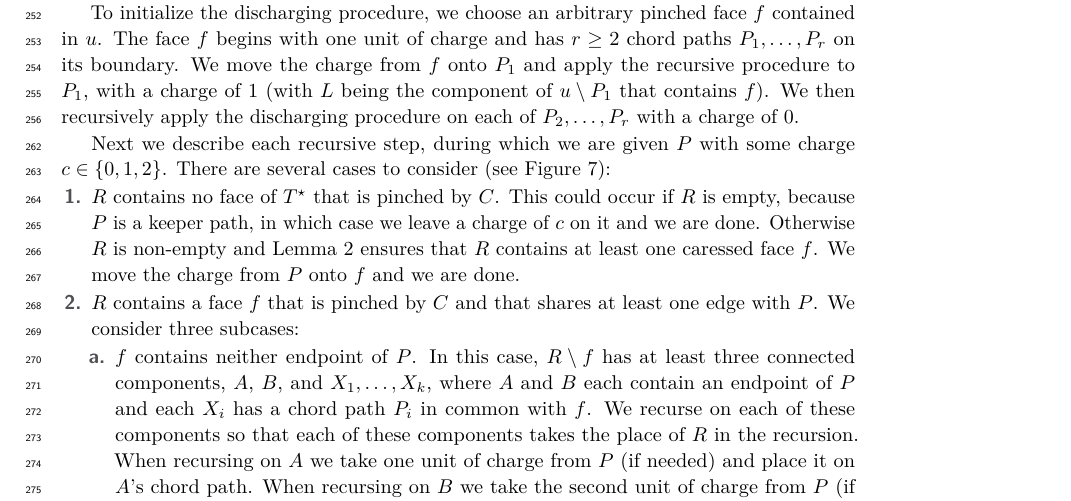
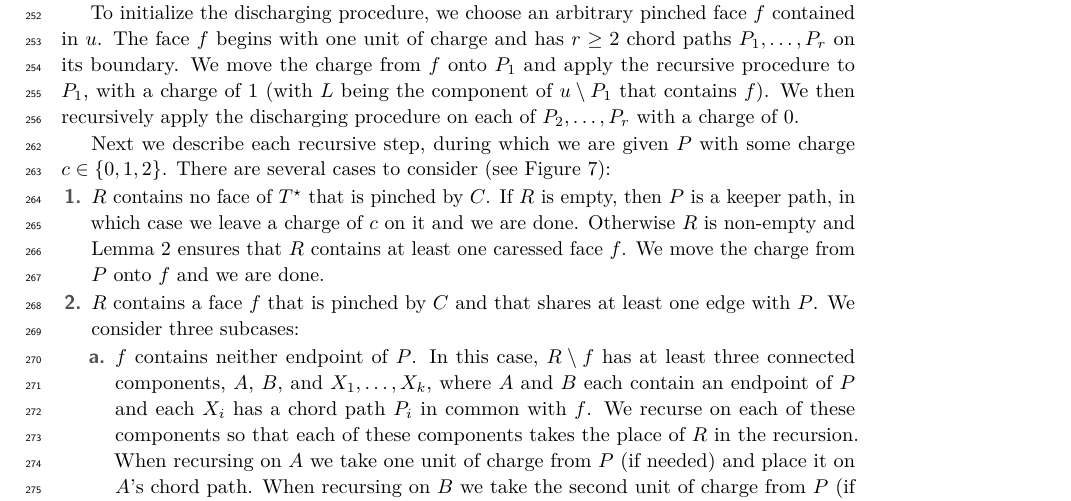
Before and after one commit to patmorin/collsets, a LaTeX paper (collsets.tex): part of page 7 of 15, cut so that both start at the same text. Compiled offline with pdfLaTeX.

Commit message:
Small change

```diff
--- a/collsets.tex
+++ b/collsets.tex
@@ -600,7 +600,7 @@ has degree $\delta_u=k+2$.
 	\end{figure}
   \begin{enumerate}
      \item $R$ contains no face of $\dual{T}$ that is pinched by $C$.
-     This could occur if $R$ is empty, because $P$ is a keeper path,
+     If $R$ is empty, then $P$ is a keeper path,
      in which case we leave a charge of $c$ on it and we are done.
      Otherwise $R$ is non-empty and \lemref{one-caressed}  ensures that
      $R$ contains at least one caressed face $f$.  We move the charge
```
